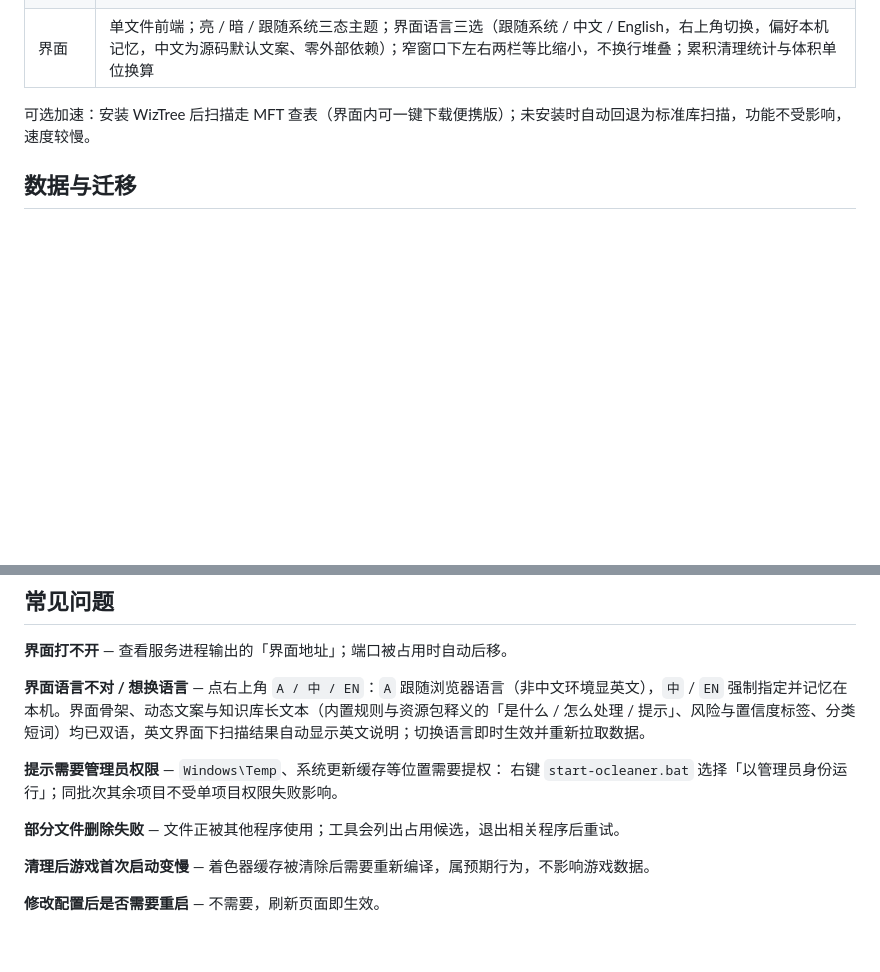
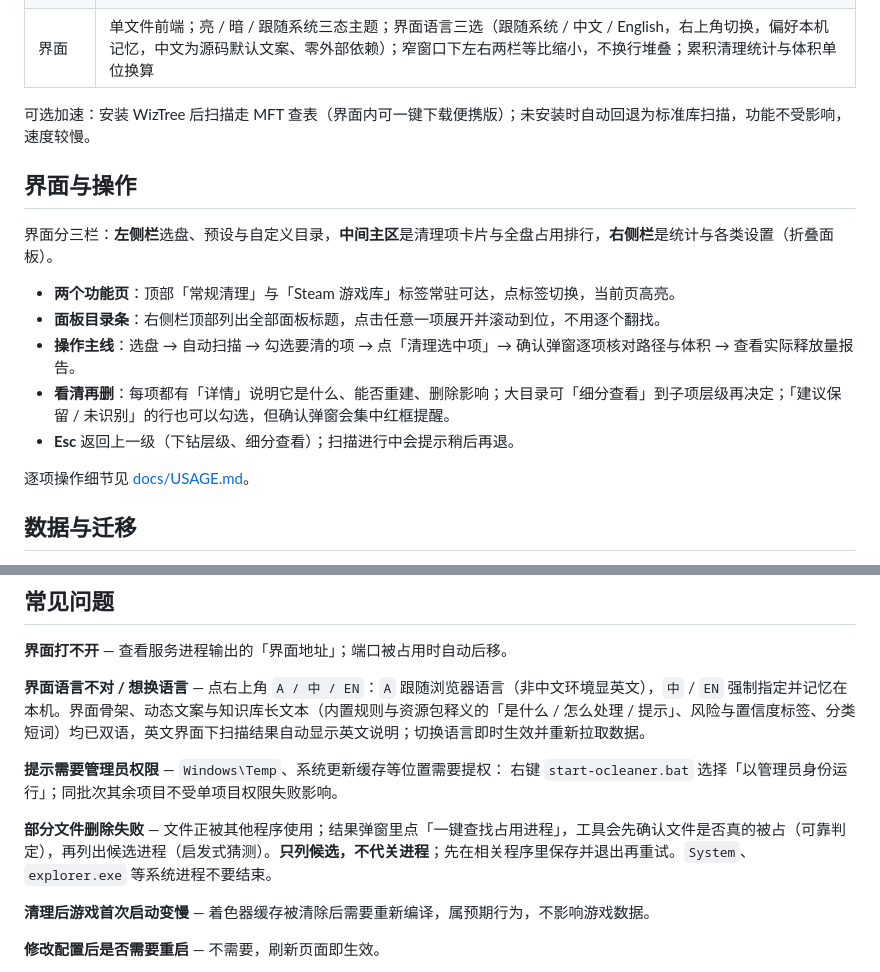
Before and after one commit to 2847439483-beep/O-Cleaner, a Markdown page: README.md, 2 parts joined by grey strips. Drawn GitHub-style; blank space fills up the shorter version.

Commit message:
docs(usage): 补界面布局与导航说明，README 加界面与操作章节
USAGE 在「界面怎么用」开头补三栏布局、功能页标签、侧栏面板目录条
与磁盘概览位置；README 新增「界面与操作」一节（三栏结构、操作主线、
Esc 返回），占用文件 FAQ 补充候选判定口径与系统进程提醒。

```diff
--- a/README.md
+++ b/README.md
@@ -49,6 +49,18 @@ Windows 磁盘空间分析与清理工具。本地运行，浏览器访问 Web
 
 可选加速：安装 WizTree 后扫描走 MFT 查表（界面内可一键下载便携版）；未安装时自动回退为标准库扫描，功能不受影响，速度较慢。
 
+## 界面与操作
+
+界面分三栏：**左侧栏**选盘、预设与自定义目录，**中间主区**是清理项卡片与全盘占用排行，**右侧栏**是统计与各类设置（折叠面板）。
+
+- **两个功能页**：顶部「常规清理」与「Steam 游戏库」标签常驻可达，点标签切换，当前页高亮。
+- **面板目录条**：右侧栏顶部列出全部面板标题，点击任意一项展开并滚动到位，不用逐个翻找。
+- **操作主线**：选盘 → 自动扫描 → 勾选要清的项 → 点「清理选中项」→ 确认弹窗逐项核对路径与体积 → 查看实际释放量报告。
+- **看清再删**：每项都有「详情」说明它是什么、能否重建、删除影响；大目录可「细分查看」到子项层级再决定；「建议保留 / 未识别」的行也可以勾选，但确认弹窗会集中红框提醒。
+- **Esc** 返回上一级（下钻层级、细分查看）；扫描进行中会提示稍后再退。
+
+逐项操作细节见 [docs/USAGE.md](docs/USAGE.md)。
+
 ## 数据与迁移
 
 - 运行数据（历史记录、配置、定时任务、磁盘趋势等）集中于程序目录内，
@@ -76,7 +88,7 @@ Windows 磁盘空间分析与清理工具。本地运行，浏览器访问 Web
 **提示需要管理员权限** — `Windows\Temp`、系统更新缓存等位置需要提权：
 右键 `start-ocleaner.bat` 选择「以管理员身份运行」；同批次其余项目不受单项目权限失败影响。
 
-**部分文件删除失败** — 文件正被其他程序使用；工具会列出占用候选，退出相关程序后重试。
+**部分文件删除失败** — 文件正被其他程序使用；结果弹窗里点「一键查找占用进程」，工具会先确认文件是否真的被占（可靠判定），再列出候选进程（启发式猜测）。**只列候选，不代关进程**；先在相关程序里保存并退出再重试。`System`、`explorer.exe` 等系统进程不要结束。
 
 **清理后游戏首次启动变慢** — 着色器缓存被清除后需要重新编译，属预期行为，不影响游戏数据。
 
```
Also changed, not shown: docs/USAGE.md (+16 -0 lines).
